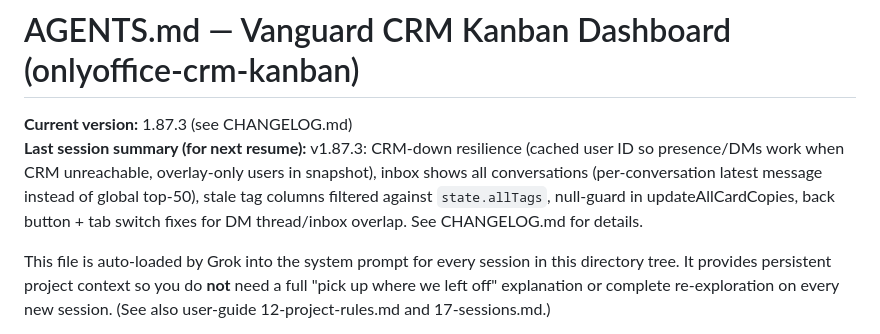
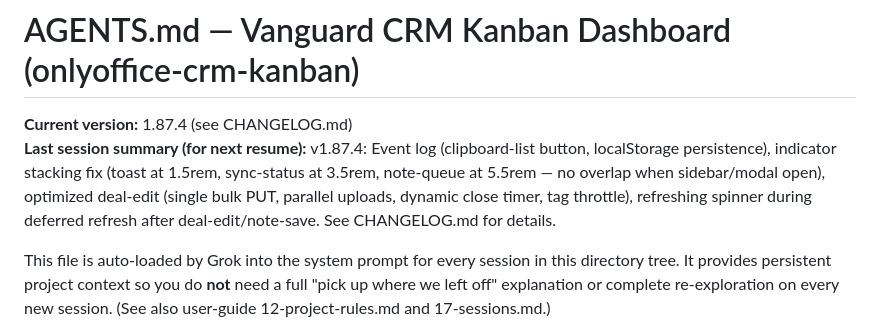
Before and after one commit to kachapman/onlyoffice-crm-kanban, a Markdown page: AGENTS.md, the part around the change. GitHub-like rendering.

Commit message:
Update AGENTS.md for v1.87.4

```diff
--- a/AGENTS.md
+++ b/AGENTS.md
@@ -1,7 +1,7 @@
 # AGENTS.md — Vanguard CRM Kanban Dashboard (onlyoffice-crm-kanban)
 
-**Current version:** 1.87.3 (see CHANGELOG.md)
-**Last session summary (for next resume):** v1.87.3: CRM-down resilience (cached user ID so presence/DMs work when CRM unreachable, overlay-only users in snapshot), inbox shows all conversations (per-conversation latest message instead of global top-50), stale tag columns filtered against `state.allTags`, null-guard in updateAllCardCopies, back button + tab switch fixes for DM thread/inbox overlap. See CHANGELOG.md for details.
+**Current version:** 1.87.4 (see CHANGELOG.md)
+**Last session summary (for next resume):** v1.87.4: Event log (clipboard-list button, localStorage persistence), indicator stacking fix (toast at 1.5rem, sync-status at 3.5rem, note-queue at 5.5rem — no overlap when sidebar/modal open), optimized deal-edit (single bulk PUT, parallel uploads, dynamic close timer, tag throttle), refreshing spinner during deferred refresh after deal-edit/note-save. See CHANGELOG.md for details.
 
 This file is auto-loaded by Grok into the system prompt for every session in this directory tree. It provides persistent project context so you do **not** need a full "pick up where we left off" explanation or complete re-exploration on every new session. (See also user-guide 12-project-rules.md and 17-sessions.md.)
 
```
